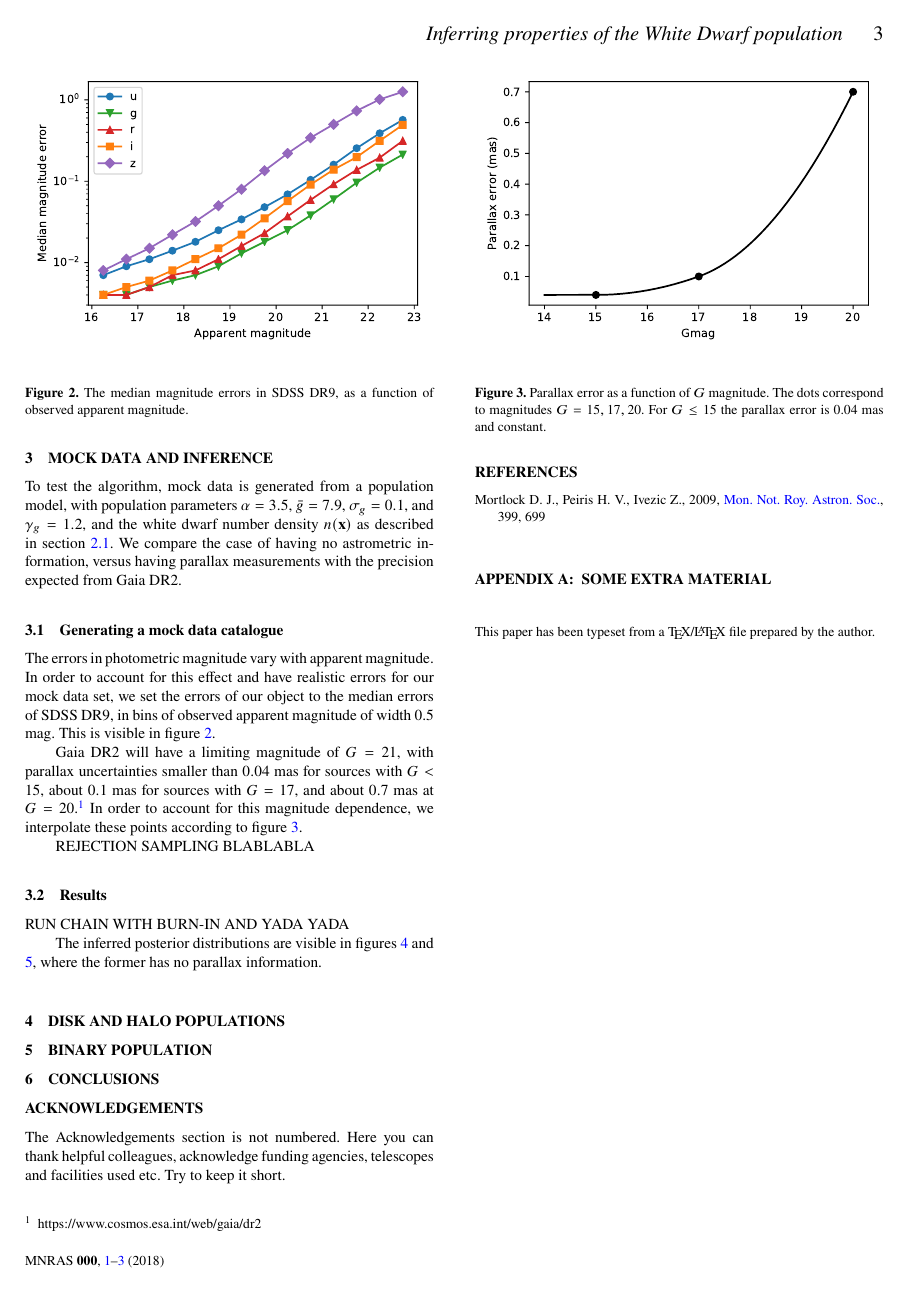
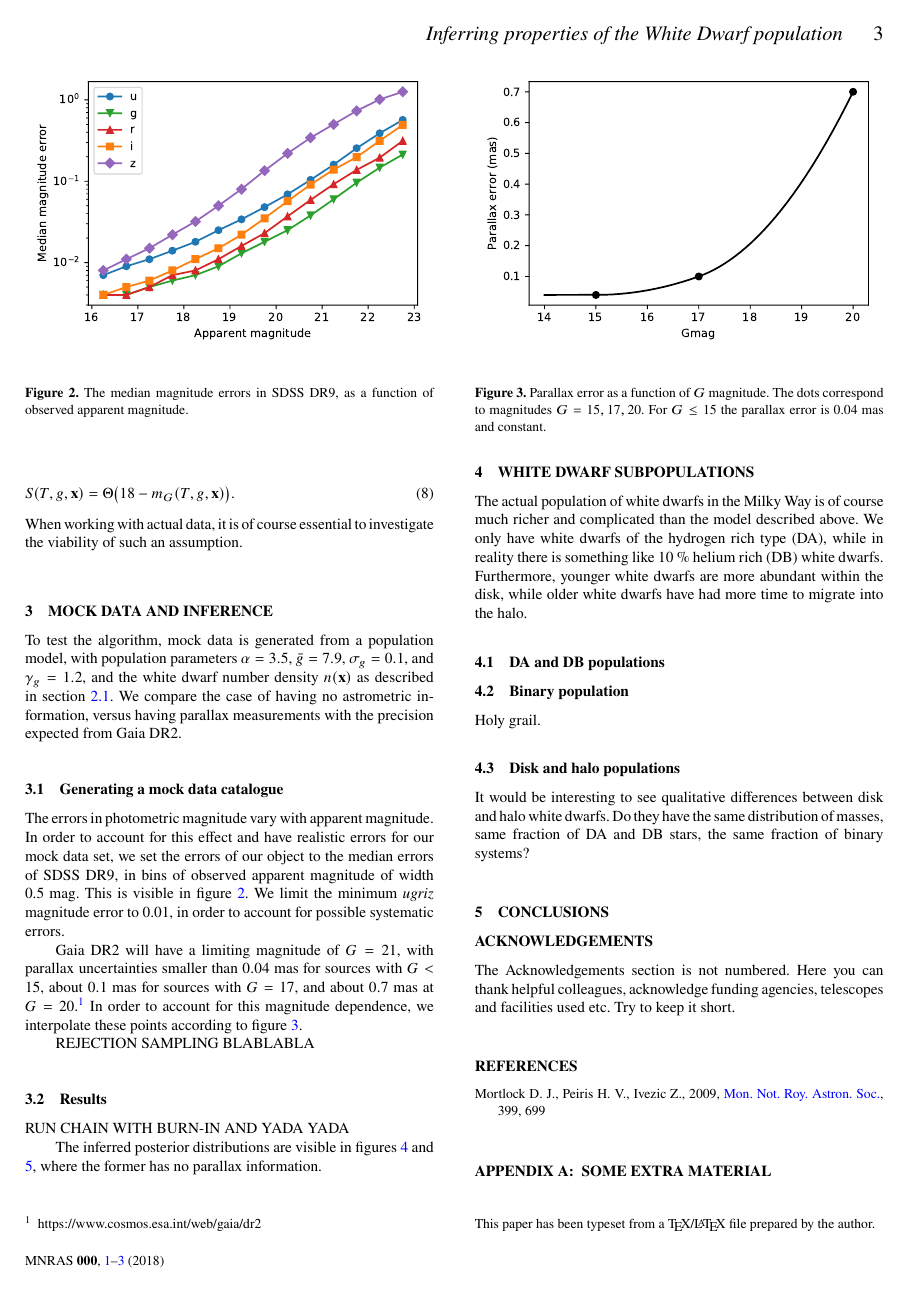
Before and after one commit to AxelWidmark/wd-bhm-paper, a LaTeX paper (main.tex): page 3 of 5. Compiled offline with pdfLaTeX; a LaTeX package or settings file that is missing is left out.

Commit message:
a bit of everything

```diff
--- a/main.tex
+++ b/main.tex
@@ -229 +229,9 @@ which is the probability that a hypothetical object with the given parameters is
 
+\begin{equation}
+	S(\Teff,\logg,\mathbf{x}) =
+    \Theta \big( 18-m_G(\Teff,\logg,\mathbf{x}) \big).
+\end{equation}
+When working with actual data, it is of course essential to investigate the viability of such an assumption.
+
+
+
@@ -234,9 +241,10 @@ which is the probability that a hypothetical object with the given parameters is
 
 To test the algorithm, mock data is generated from a population model, with population parameters $\alpha=3.5$, $\bar{g}=7.9$, $\sigma_g=0.1$, and $\gamma_g=1.2$, and the white dwarf number density $n(\mathbf{x})$ as described in section \ref{sec:populationmodel}. We compare the case of having no astrometric information, versus having parallax measurements with the precision expected from Gaia DR2.
 
+
 \subsection{Generating a mock data catalogue}
 
-The errors in photometric magnitude vary with apparent magnitude. In order to account for this effect and have realistic errors for our mock data set, we set the errors of our object to the median errors of SDSS DR9, in bins of observed apparent magnitude of width 0.5 mag. This is visible in figure \ref{fig:magnitude_error}.
+The errors in photometric magnitude vary with apparent magnitude. In order to account for this effect and have realistic errors for our mock data set, we set the errors of our object to the median errors of SDSS DR9, in bins of observed apparent magnitude of width 0.5 mag. This is visible in figure \ref{fig:magnitude_error}. We limit the minimum \emph{ugriz} magnitude error to 0.01, in order to account for possible systematic errors.
 
 \begin{figure}
 	\includegraphics[width=\columnwidth]{median_app_errors.pdf}
@@ -276,11 +284,19 @@ The inferred posterior distributions are visible in figures \ref{fig:chain} and
 
 
 
-\section{Disk and halo populations}
+\section{White dwarf subpopulations}
 
+The actual population of white dwarfs in the Milky Way is of course much richer and complicated than the model described above. We only have white dwarfs of the hydrogen rich type (DA), while in reality there is something like 10 \% helium rich (DB) white dwarfs. Furthermore, younger white dwarfs are more abundant within the disk, while older white dwarfs have had more time to migrate into the halo.
 
+\subsection{DA and DB populations}
 
-\section{Binary population}
+\subsection{Binary population}
+
+Holy grail.
+
+\subsection{Disk and halo populations}
+
+It would be interesting to see qualitative differences between disk and halo white dwarfs. Do they have the same distribution of masses, same fraction of DA and DB stars, the same fraction of binary systems?
 
 
 
```
Also changed, not shown: main.tex (21 more changed lines).
